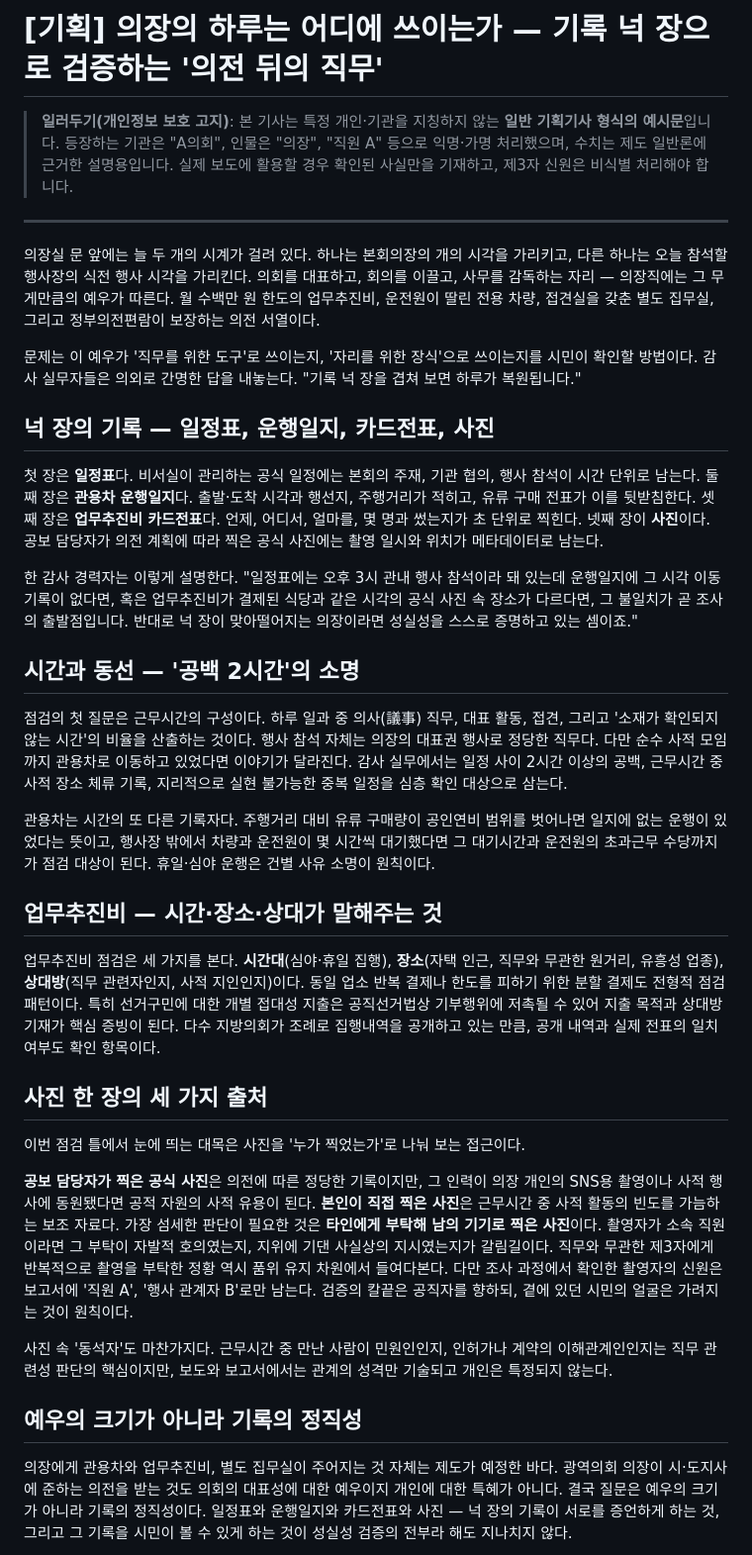
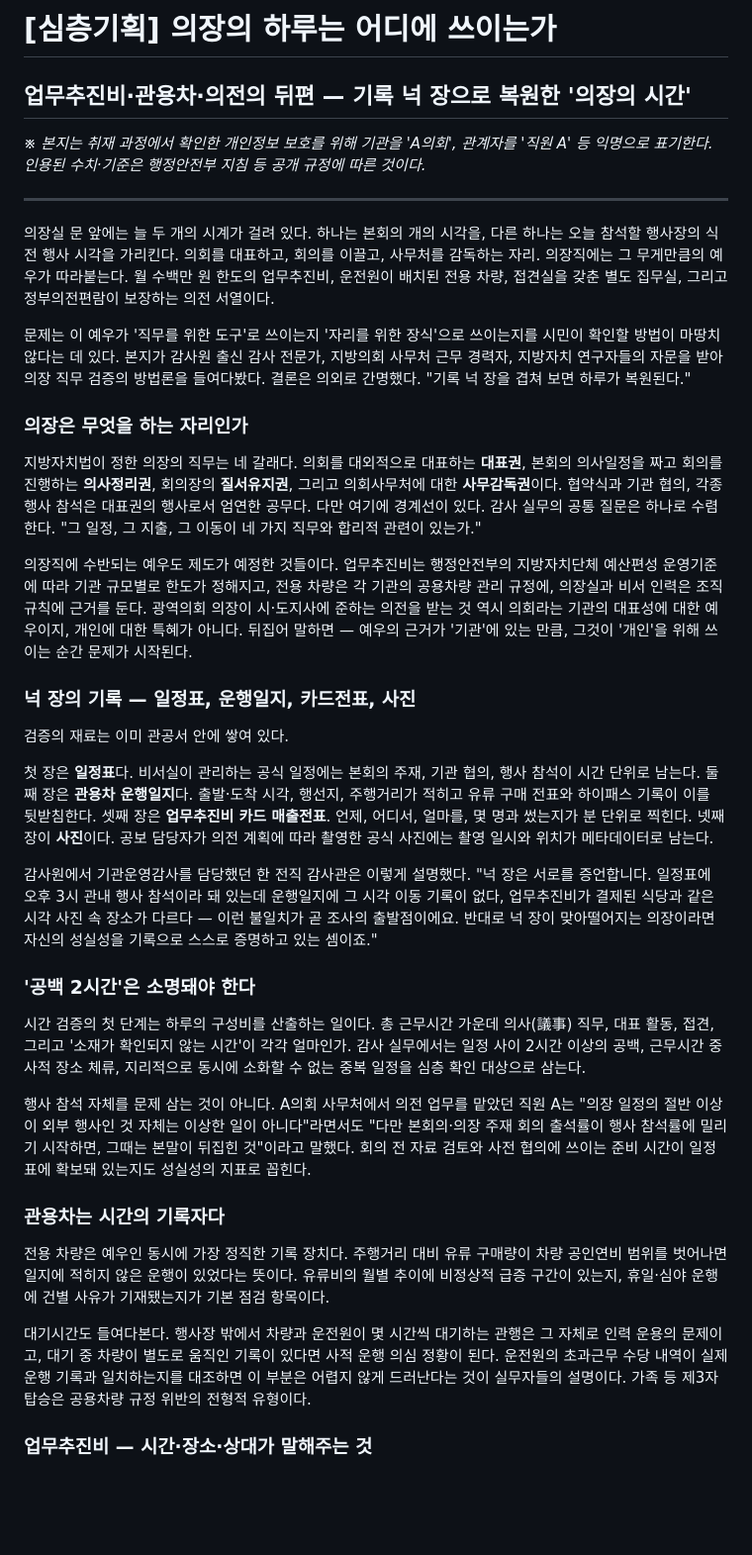
Before and after one commit to jinhyuk2089/jinhyuk2089, a Markdown page: docs/기획기사-의장의-하루는-어디에-쓰이는가.md, the part around one of its changes. Shown at 99% size. GitHub-like rendering; blank space fills up the shorter version.

Commit message:
Rewrite feature article as full-length professional news article
예시문 형식이었던 기획기사를 심층기획 보도 형태의 전문기사로
전면 재작성. 기관·인물 익명 처리로 개인정보 보호 원칙 유지.

Co-Authored-By: Claude Fable 5 <noreply@anthropic.com>
Claude-Session: https://claude.ai/code/session_01EoziVEzLFeu3yxKTCJa8gc

```diff
--- a/docs/기획기사-의장의-하루는-어디에-쓰이는가.md
+++ b/docs/기획기사-의장의-하루는-어디에-쓰이는가.md
@@ -1,38 +1,40 @@
-# [기획] 의장의 하루는 어디에 쓰이는가 — 기록 넉 장으로 검증하는 '의전 뒤의 직무'
+# [심층기획] 의장의 하루는 어디에 쓰이는가
 
-> **일러두기(개인정보 보호 고지)**: 본 기사는 특정 개인·기관을 지칭하지 않는 **일반 기획기사 형식의 예시문**입니다. 등장하는 기관은 "A의회", 인물은 "의장", "직원 A" 등으로 익명·가명 처리했으며, 수치는 제도 일반론에 근거한 설명용입니다. 실제 보도에 활용할 경우 확인된 사실만을 기재하고, 제3자 신원은 비식별 처리해야 합니다.
+## 업무추진비·관용차·의전의 뒤편 — 기록 넉 장으로 복원한 '의장의 시간'
+
+*※ 본지는 취재 과정에서 확인한 개인정보 보호를 위해 기관을 'A의회', 관계자를 '직원 A' 등 익명으로 표기한다. 인용된 수치·기준은 행정안전부 지침 등 공개 규정에 따른 것이다.*
 
 ---
 
-의장실 문 앞에는 늘 두 개의 시계가 걸려 있다. 하나는 본회의장의 개의 시각을 가리키고, 다른 하나는 오늘 참석할 행사장의 식전 행사 시각을 가리킨다. 의회를 대표하고, 회의를 이끌고, 사무를 감독하는 자리 — 의장직에는 그 무게만큼의 예우가 따른다. 월 수백만 원 한도의 업무추진비, 운전원이 딸린 전용 차량, 접견실을 갖춘 별도 집무실, 그리고 정부의전편람이 보장하는 의전 서열이다.
+의장실 문 앞에는 늘 두 개의 시계가 걸려 있다. 하나는 본회의 개의 시각을, 다른 하나는 오늘 참석할 행사장의 식전 행사 시각을 가리킨다. 의회를 대표하고, 회의를 이끌고, 사무처를 감독하는 자리. 의장직에는 그 무게만큼의 예우가 따라붙는다. 월 수백만 원 한도의 업무추진비, 운전원이 배치된 전용 차량, 접견실을 갖춘 별도 집무실, 그리고 정부의전편람이 보장하는 의전 서열이다.
 
-문제는 이 예우가 '직무를 위한 도구'로 쓰이는지, '자리를 위한 장식'으로 쓰이는지를 시민이 확인할 방법이다. 감사 실무자들은 의외로 간명한 답을 내놓는다. "기록 넉 장을 겹쳐 보면 하루가 복원됩니다."
+문제는 이 예우가 '직무를 위한 도구'로 쓰이는지 '자리를 위한 장식'으로 쓰이는지를 시민이 확인할 방법이 마땅치 않다는 데 있다. 본지가 감사원 출신 감사 전문가, 지방의회 사무처 근무 경력자, 지방자치 연구자들의 자문을 받아 의장 직무 검증의 방법론을 들여다봤다. 결론은 의외로 간명했다. "기록 넉 장을 겹쳐 보면 하루가 복원된다."
 
-## 넉 장의 기록 — 일정표, 운행일지, 카드전표, 사진
+### 의장은 무엇을 하는 자리인가
 
-첫 장은 **일정표**다. 비서실이 관리하는 공식 일정에는 본회의 주재, 기관 협의, 행사 참석이 시간 단위로 남는다. 둘째 장은 **관용차 운행일지**다. 출발·도착 시각과 행선지, 주행거리가 적히고, 유류 구매 전표가 이를 뒷받침한다. 셋째 장은 **업무추진비 카드전표**다. 언제, 어디서, 얼마를, 몇 명과 썼는지가 초 단위로 찍힌다. 넷째 장이 **사진**이다. 공보 담당자가 의전 계획에 따라 찍은 공식 사진에는 촬영 일시와 위치가 메타데이터로 남는다.
+지방자치법이 정한 의장의 직무는 네 갈래다. 의회를 대외적으로 대표하는 **대표권**, 본회의 의사일정을 짜고 회의를 진행하는 **의사정리권**, 회의장의 **질서유지권**, 그리고 의회사무처에 대한 **사무감독권**이다. 협약식과 기관 협의, 각종 행사 참석은 대표권의 행사로서 엄연한 공무다. 다만 여기에 경계선이 있다. 감사 실무의 공통 질문은 하나로 수렴한다. "그 일정, 그 지출, 그 이동이 네 가지 직무와 합리적 관련이 있는가."
 
-한 감사 경력자는 이렇게 설명한다. "일정표에는 오후 3시 관내 행사 참석이라 돼 있는데 운행일지에 그 시각 이동 기록이 없다면, 혹은 업무추진비가 결제된 식당과 같은 시각의 공식 사진 속 장소가 다르다면, 그 불일치가 곧 조사의 출발점입니다. 반대로 넉 장이 맞아떨어지는 의장이라면 성실성을 스스로 증명하고 있는 셈이죠."
+의장직에 수반되는 예우도 제도가 예정한 것들이다. 업무추진비는 행정안전부의 지방자치단체 예산편성 운영기준에 따라 기관 규모별로 한도가 정해지고, 전용 차량은 각 기관의 공용차량 관리 규정에, 의장실과 비서 인력은 조직 규칙에 근거를 둔다. 광역의회 의장이 시·도지사에 준하는 의전을 받는 것 역시 의회라는 기관의 대표성에 대한 예우이지, 개인에 대한 특혜가 아니다. 뒤집어 말하면 — 예우의 근거가 '기관'에 있는 만큼, 그것이 '개인'을 위해 쓰이는 순간 문제가 시작된다.
 
-## 시간과 동선 — '공백 2시간'의 소명
+### 넉 장의 기록 — 일정표, 운행일지, 카드전표, 사진
 
-점검의 첫 질문은 근무시간의 구성이다. 하루 일과 중 의사(議事) 직무, 대표 활동, 접견, 그리고 '소재가 확인되지 않는 시간'의 비율을 산출하는 것이다. 행사 참석 자체는 의장의 대표권 행사로 정당한 직무다. 다만 순수 사적 모임까지 관용차로 이동하고 있었다면 이야기가 달라진다. 감사 실무에서는 일정 사이 2시간 이상의 공백, 근무시간 중 사적 장소 체류 기록, 지리적으로 실현 불가능한 중복 일정을 심층 확인 대상으로 삼는다.
+검증의 재료는 이미 관공서 안에 쌓여 있다.
 
-관용차는 시간의 또 다른 기록자다. 주행거리 대비 유류 구매량이 공인연비 범위를 벗어나면 일지에 없는 운행이 있었다는 뜻이고, 행사장 밖에서 차량과 운전원이 몇 시간씩 대기했다면 그 대기시간과 운전원의 초과근무 수당까지가 점검 대상이 된다. 휴일·심야 운행은 건별 사유 소명이 원칙이다.
+첫 장은 **일정표**다. 비서실이 관리하는 공식 일정에는 본회의 주재, 기관 협의, 행사 참석이 시간 단위로 남는다. 둘째 장은 **관용차 운행일지**다. 출발·도착 시각, 행선지, 주행거리가 적히고 유류 구매 전표와 하이패스 기록이 이를 뒷받침한다. 셋째 장은 **업무추진비 카드 매출전표**. 언제, 어디서, 얼마를, 몇 명과 썼는지가 분 단위로 찍힌다. 넷째 장이 **사진**이다. 공보 담당자가 의전 계획에 따라 촬영한 공식 사진에는 촬영 일시와 위치가 메타데이터로 남는다.
 
-## 업무추진비 — 시간·장소·상대가 말해주는 것
+감사원에서 기관운영감사를 담당했던 한 전직 감사관은 이렇게 설명했다. "넉 장은 서로를 증언합니다. 일정표에 오후 3시 관내 행사 참석이라 돼 있는데 운행일지에 그 시각 이동 기록이 없다, 업무추진비가 결제된 식당과 같은 시각 사진 속 장소가 다르다 — 이런 불일치가 곧 조사의 출발점이에요. 반대로 넉 장이 맞아떨어지는 의장이라면 자신의 성실성을 기록으로 스스로 증명하고 있는 셈이죠."
 
-업무추진비 점검은 세 가지를 본다. **시간대**(심야·휴일 집행), **장소**(자택 인근, 직무와 무관한 원거리, 유흥성 업종), **상대방**(직무 관련자인지, 사적 지인인지)이다. 동일 업소 반복 결제나 한도를 피하기 위한 분할 결제도 전형적 점검 패턴이다. 특히 선거구민에 대한 개별 접대성 지출은 공직선거법상 기부행위에 저촉될 수 있어 지출 목적과 상대방 기재가 핵심 증빙이 된다. 다수 지방의회가 조례로 집행내역을 공개하고 있는 만큼, 공개 내역과 실제 전표의 일치 여부도 확인 항목이다.
+### '공백 2시간'은 소명돼야 한다
 
-## 사진 한 장의 세 가지 출처
+시간 검증의 첫 단계는 하루의 구성비를 산출하는 일이다. 총 근무시간 가운데 의사(議事) 직무, 대표 활동, 접견, 그리고 '소재가 확인되지 않는 시간'이 각각 얼마인가. 감사 실무에서는 일정 사이 2시간 이상의 공백, 근무시간 중 사적 장소 체류, 지리적으로 동시에 소화할 수 없는 중복 일정을 심층 확인 대상으로 삼는다.
 
-이번 점검 틀에서 눈에 띄는 대목은 사진을 '누가 찍었는가'로 나눠 보는 접근이다.
+행사 참석 자체를 문제 삼는 것이 아니다. A의회 사무처에서 의전 업무를 맡았던 직원 A는 "의장 일정의 절반 이상이 외부 행사인 것 자체는 이상한 일이 아니다"라면서도 "다만 본회의·의장 주재 회의 출석률이 행사 참석률에 밀리기 시작하면, 그때는 본말이 뒤집힌 것"이라고 말했다. 회의 전 자료 검토와 사전 협의에 쓰이는 준비 시간이 일정표에 확보돼 있는지도 성실성의 지표로 꼽힌다.
 
-**공보 담당자가 찍은 공식 사진**은 의전에 따른 정당한 기록이지만, 그 인력이 의장 개인의 SNS용 촬영이나 사적 행사에 동원됐다면 공적 자원의 사적 유용이 된다. **본인이 직접 찍은 사진**은 근무시간 중 사적 활동의 빈도를 가늠하는 보조 자료다. 가장 섬세한 판단이 필요한 것은 **타인에게 부탁해 남의 기기로 찍은 사진**이다. 촬영자가 소속 직원이라면 그 부탁이 자발적 호의였는지, 지위에 기댄 사실상의 지시였는지가 갈림길이다. 직무와 무관한 제3자에게 반복적으로 촬영을 부탁한 정황 역시 품위 유지 차원에서 들여다본다. 다만 조사 과정에서 확인한 촬영자의 신원은 보고서에 '직원 A', '행사 관계자 B'로만 남는다. 검증의 칼끝은 공직자를 향하되, 곁에 있던 시민의 얼굴은 가려지는 것이 원칙이다.
+### 관용차는 시간의 기록자다
 
-사진 속 '동석자'도 마찬가지다. 근무시간 중 만난 사람이 민원인인지, 인허가나 계약의 이해관계인인지는 직무 관련성 판단의 핵심이지만, 보도와 보고서에서는 관계의 성격만 기술되고 개인은 특정되지 않는다.
+전용 차량은 예우인 동시에 가장 정직한 기록 장치다. 주행거리 대비 유류 구매량이 차량 공인연비 범위를 벗어나면 일지에 적히지 않은 운행이 있었다는 뜻이다. 유류비의 월별 추이에 비정상적 급증 구간이 있는지, 휴일·심야 운행에 건별 사유가 기재됐는지가 기본 점검 항목이다.
 
-## 예우의 크기가 아니라 기록의 정직성
+대기시간도 들여다본다. 행사장 밖에서 차량과 운전원이 몇 시간씩 대기하는 관행은 그 자체로 인력 운용의 문제이고, 대기 중 차량이 별도로 움직인 기록이 있다면 사적 운행 의심 정황이 된다. 운전원의 초과근무 수당 내역이 실제 운행 기록과 일치하는지를 대조하면 이 부분은 어렵지 않게 드러난다는 것이 실무자들의 설명이다. 가족 등 제3자 탑승은 공용차량 규정 위반의 전형적 유형이다.
 
-의장에게 관용차와 업무추진비, 별도 집무실이 주어지는 것 자체는 제도가 예정한 바다. 광역의회 의장이 시·도지사에 준하는 의전을 받는 것도 의회의 대표성에 대한 예우이지 개인에 대한 특혜가 아니다. 결국 질문은 예우의 크기가 아니라 기록의 정직성이다. 일정표와 운행일지와 카드전표와 사진 — 넉 장의 기록이 서로를 증언하게 하는 것, 그리고 그 기록을 시민이 볼 수 있게 하는 것이 성실성 검증의 전부라 해도 지나치지 않다.
+### 업무추진비 — 시간·장소·상대가 말해주는 것
 
```
Also changed, not shown: other parts of docs/기획기사-의장의-하루는-어디에-쓰이는가.md (+22 -2 lines).
